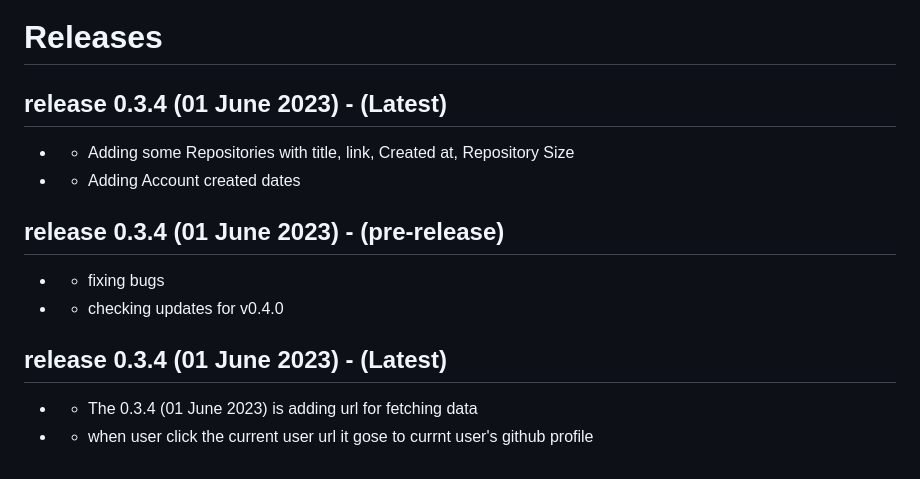
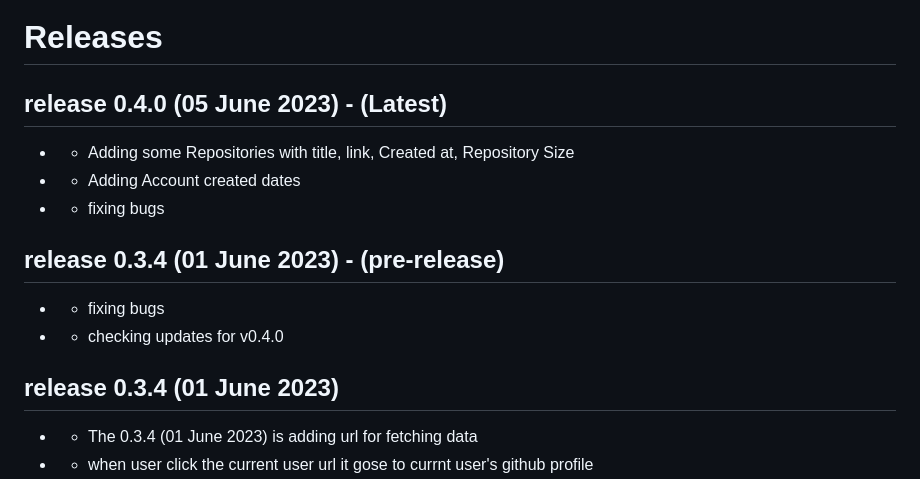
Before and after one commit to JehanKandy/GITHUB-UserProfile-v3.1.0, a Markdown page: README.md, the part around the change. Drawn GitHub-style.

```diff
--- a/README.md
+++ b/README.md
@@ -98,17 +98,16 @@ But publish version is 0.3.4 (01 June 2023)
 
 # Releases
 
-## release 0.3.4 (01 June 2023) - (Latest)
+## release 0.4.0 (05 June 2023) - (Latest)
 - - Adding some Repositories with title, link, Created at, Repository Size
 - - Adding Account created dates
-
-
+- - fixing bugs
 
 ## release 0.3.4 (01 June 2023) - (pre-release)
 - - fixing bugs
 - - checking updates for v0.4.0
 
-## release 0.3.4 (01 June 2023) - (Latest)
+## release 0.3.4 (01 June 2023)
 - - The 0.3.4 (01 June 2023) is adding url for fetching data
 - - when user click the current user url it gose to currnt user's github profile
 - - if the current user have any organizations, when user click one of that organizations it goes to organization's github profile
```
